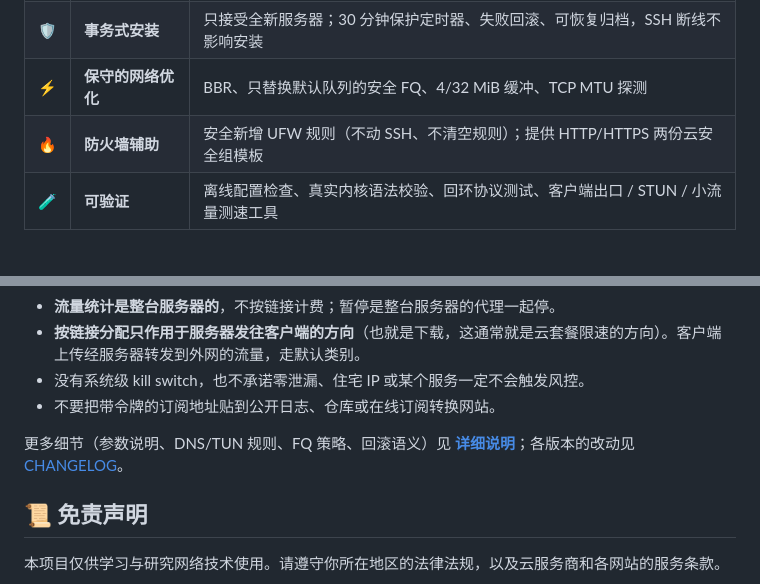
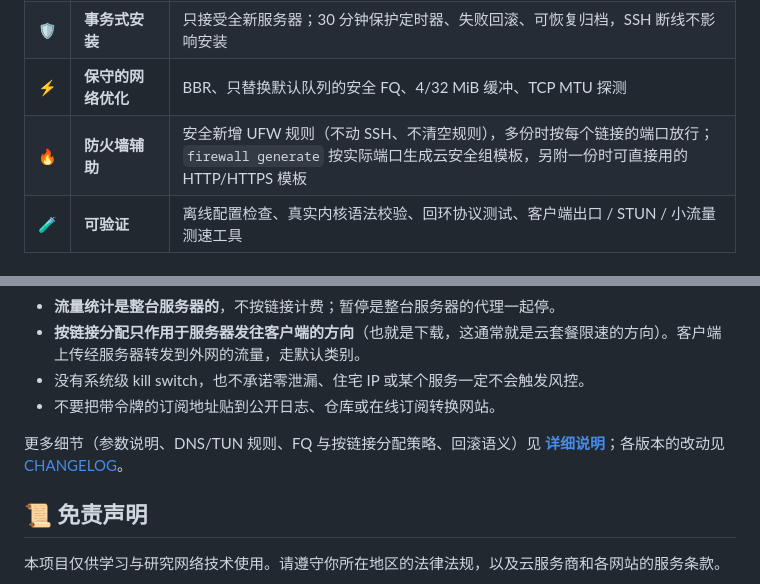
Before and after one commit to lileilei2023/gowest, a Markdown page: README.md, 2 parts joined by grey strips. GitHub-like rendering.

```diff
--- a/README.md
+++ b/README.md
@@ -49,7 +49,7 @@
 | 🧭 | **统一代理组** | `出口选择 / 自动回退 / AI / Claude / YouTube / TikTok`，多台服务器只靠节点前缀（LA、DC…）区分 |
 | 🛡️ | **事务式安装** | 只接受全新服务器；30 分钟保护定时器、失败回滚、可恢复归档，SSH 断线不影响安装 |
 | ⚡ | **保守的网络优化** | BBR、只替换默认队列的安全 FQ、4/32 MiB 缓冲、TCP MTU 探测 |
-| 🔥 | **防火墙辅助** | 安全新增 UFW 规则（不动 SSH、不清空规则）；提供 HTTP/HTTPS 两份云安全组模板 |
+| 🔥 | **防火墙辅助** | 安全新增 UFW 规则（不动 SSH、不清空规则），多份时按每个链接的端口放行；`firewall generate` 按实际端口生成云安全组模板，另附一份时可直接用的 HTTP/HTTPS 模板 |
 | 🧪 | **可验证** | 离线配置检查、真实内核语法校验、回环协议测试、客户端出口 / STUN / 小流量测速工具 |
 
 ## 📸 效果预览
@@ -231,7 +237,7 @@ python3 -B -m unittest discover -s tests -v
 - 没有系统级 kill switch，也不承诺零泄漏、住宅 IP 或某个服务一定不会触发风控。
 - 不要把带令牌的订阅地址贴到公开日志、仓库或在线订阅转换网站。
 
-更多细节（参数说明、DNS/TUN 规则、FQ 策略、回滚语义）见 **[详细说明](docs/详细说明.md)**；各版本的改动见 [CHANGELOG](CHANGELOG.md)。
+更多细节（参数说明、DNS/TUN 规则、FQ 与按链接分配策略、回滚语义）见 **[详细说明](docs/详细说明.md)**；各版本的改动见 [CHANGELOG](CHANGELOG.md)。
 
 ## 📜 免责声明
 
```
Also changed, not shown: other parts of README.md (+11 -5 lines), firewall/README.md (+2 -0 lines).
